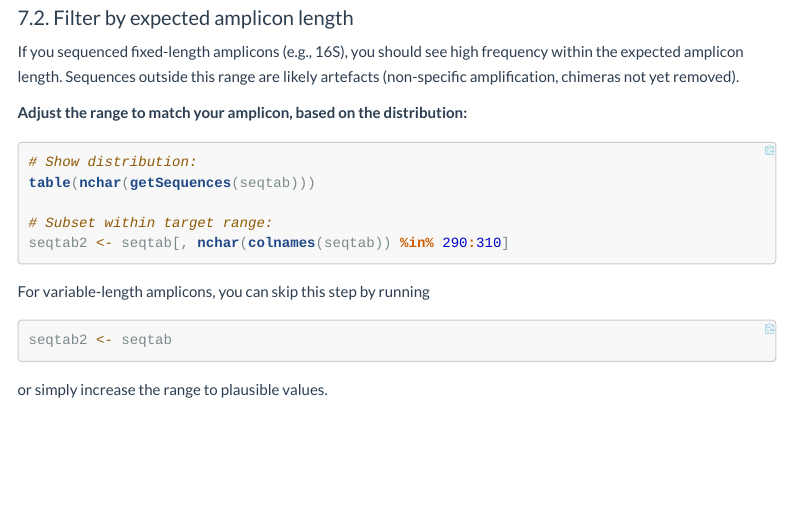
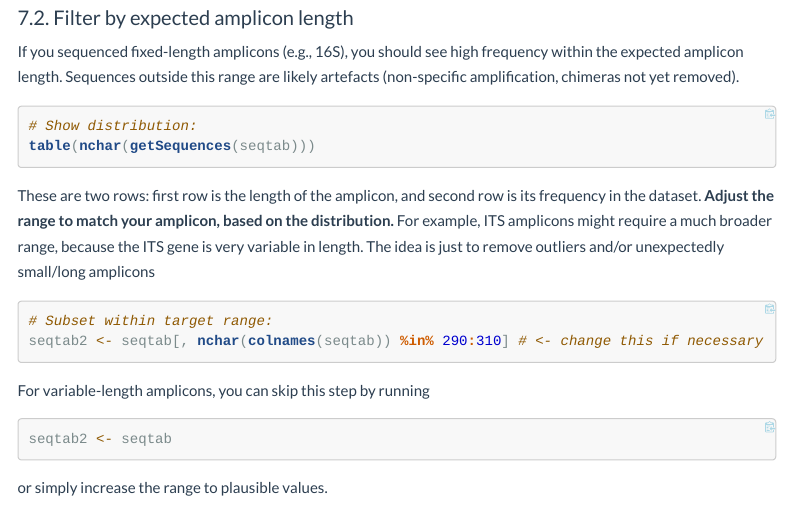
Before and after one commit to jorondo1/mgx.tutorials, an R Markdown document (dada2_16S_tutorial.Rmd): the page in a window 1100 px wide, from 8230 px down. The pictures show the output file dada2_16S_tutorial.html that the author committed with the source, opened offline; folded parts are opened; menus at the side of the page are left out; long lines of code are wrapped.

Commit message:
clarify chimeras cutoffs

````diff
--- a/dada2_16S_tutorial.Rmd
+++ b/dada2_16S_tutorial.Rmd
@@ -443,15 +443,16 @@ seqtab <- makeSequenceTable(mergers_pooled)
 
 If you sequenced fixed-length amplicons (e.g., 16S), you should see high frequency within the expected amplicon length. Sequences outside this range are likely artefacts (non-specific amplification, chimeras not yet removed).
 
-**Adjust the range to match your amplicon, based on the distribution:**
-
 ```{r length-filter}
-
 # Show distribution:
 table(nchar(getSequences(seqtab)))
+```
 
+These are two rows: first row is the length of the amplicon, and second row is its frequency in the dataset. **Adjust the range to match your amplicon, based on the distribution.** For example, ITS amplicons might require a much broader range, because the ITS gene is very variable in length. The idea is just to remove outliers and/or unexpectedly small/long amplicons
+
+```{r length-filter2}
 # Subset within target range:
-seqtab2 <- seqtab[, nchar(colnames(seqtab)) %in% 290:310]
+seqtab2 <- seqtab[, nchar(colnames(seqtab)) %in% 290:310] # <- change this if necessary
 ```
 
 For variable-length amplicons, you can skip this step by running
````
Also changed, not shown: dada2_16S_tutorial.html.
